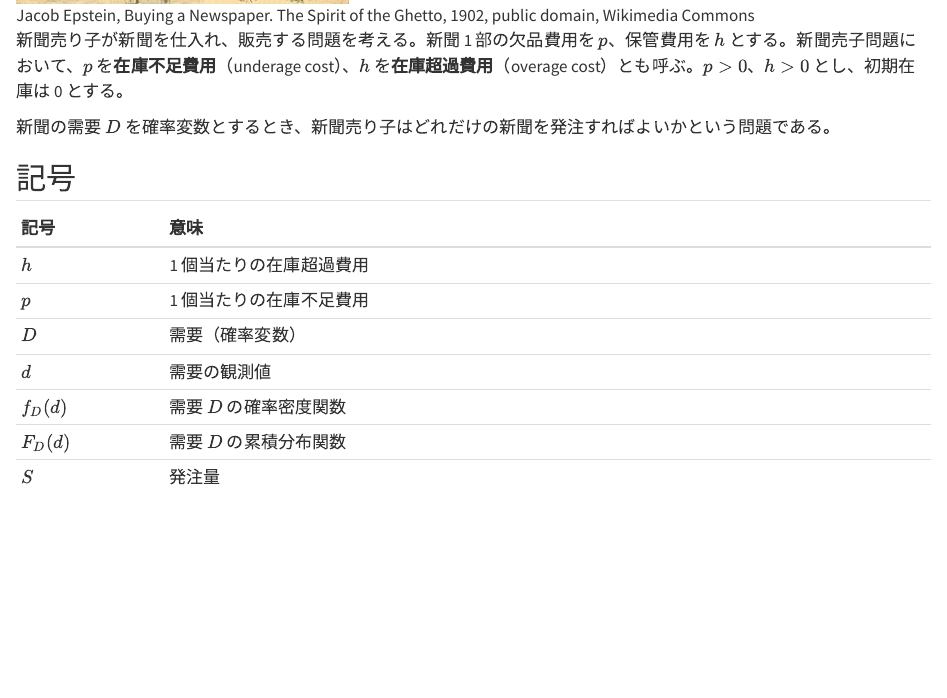
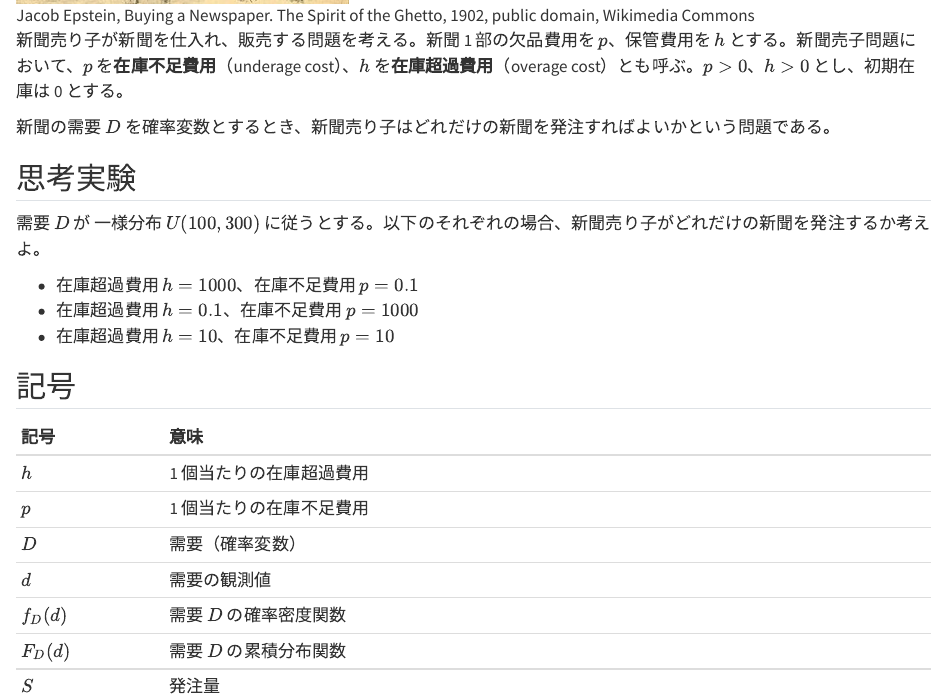
Before and after one commit to zi-ang-liu/or-book, a Quarto document (inventory/newsvendor.qmd): the page in a window 1100 px wide, from 440 px down. Rendered offline with R 4.5, knitr and Pandoc in place of Quarto, with nearby package versions.

Commit message:
Update newsvendor.qmd

```diff
--- a/inventory/newsvendor.qmd
+++ b/inventory/newsvendor.qmd
@@ -13,6 +13,16 @@ jupyter: python3
 新聞売り子が新聞を仕入れ、販売する問題を考える。新聞 1 部の欠品費用を $p$、保管費用を $h$ とする。新聞売子問題において、$p$ を**在庫不足費用**（underage cost）、$h$ を**在庫超過費用**（overage cost）とも呼ぶ。$p \gt 0$、$h \gt 0$ とし、初期在庫は 0 とする。
 
 新聞の需要 $D$ を確率変数とするとき、新聞売り子はどれだけの新聞を発注すればよいかという問題である。
+
+:::{#exm-newsvendor-thought}
+## 思考実験
+
+需要 $D$ が 一様分布 $U(100,300)$ に従うとする。以下のそれぞれの場合、新聞売り子がどれだけの新聞を発注するか考えよ。
+
+- 在庫超過費用 $h = 1000$、在庫不足費用 $p = 0.1$
+- 在庫超過費用 $h = 0.1$、在庫不足費用 $p = 1000$
+- 在庫超過費用 $h = 10$、在庫不足費用 $p = 10$
+:::
 
 ## 記号
 
```
